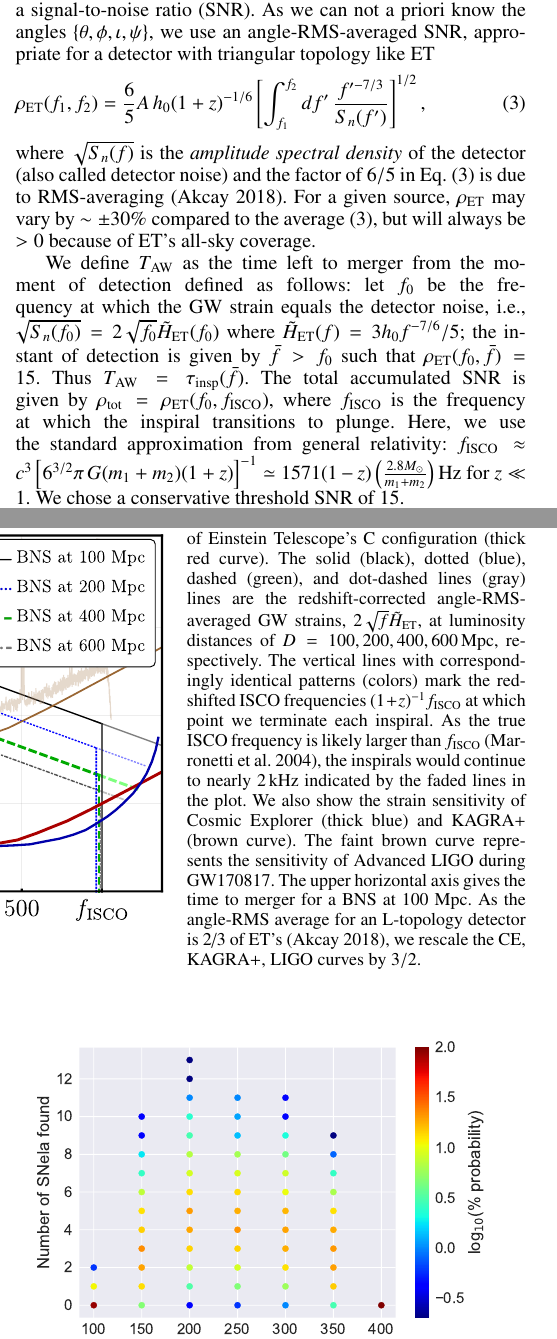
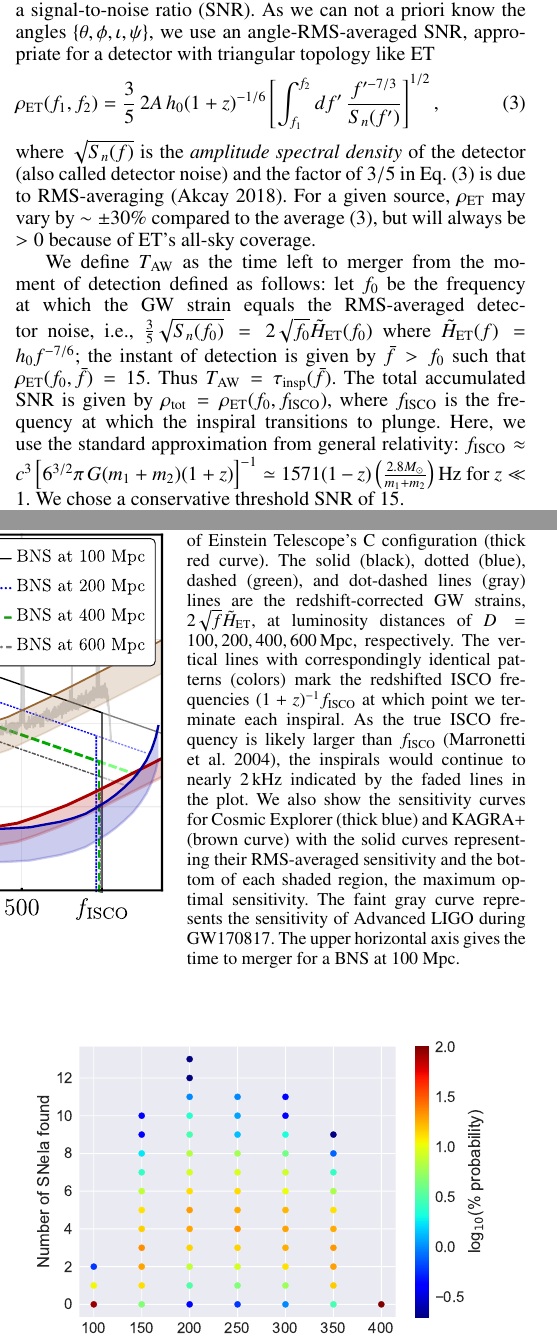
Before and after one commit to akcays2/BNS_GRB_work, a LaTeX paper (AA_Letter/LaTeX/AA_letter_short_v2.tex): two parts of the columns of pages 2 and 4 of 5, joined at a grey line, cut so that both start at the same text. Compiled offline with pdfLaTeX.

Commit message:
New version of Fig.1 added

```diff
--- a/AA_Letter/LaTeX/AA_letter_short_v2.tex
+++ b/AA_Letter/LaTeX/AA_letter_short_v2.tex
@@ -205,12 +205,12 @@ As we can not a priori know the angles $\{\theta,\phi,\iota,\psi\}$, we use an a
 appropriate for a detector with triangular topology like ET
 %
 \be
-\rho_{\text{ET}}(f_1,f_2) = \f{6}{5}A\, h_0  (1+z)^{-1/6} \left[\int_{f_1}^{f_2} d f'\, \f{f'^{-7/3}}{S_n(f')}\right]^{1/2} \label{eq:ET_SNR},
+\rho_{\text{ET}}(f_1,f_2) = \frac{3}{5}\,2 A\, h_0  (1+z)^{-1/6} \left[\int_{f_1}^{f_2} d f'\, \f{f'^{-7/3}}{S_{n}(f')}\right]^{1/2} \label{eq:ET_SNR},
 \ee
 %
 where %$z$ is the source redshift and
 $\sqrt{S_n(f)}$ is the {\it amplitude spectral density} of the detector (also called detector noise) and
-the factor of $6/5$ in Eq.~(\ref{eq:ET_SNR})
+the factor of $3/5$ in Eq.~(\ref{eq:ET_SNR})
 is due to RMS-averaging \citep{Akcay18}. %over the angles $\{\theta,\phi,\iota,\psi\}$.
 For a given source, $\rho_\text{ET}$ may vary by $\sim \pm 30\%$ compared to the average (\ref{eq:ET_SNR}), but will always be $>0$ because of ET's all-sky coverage.
 
@@ -219,7 +219,7 @@ We define $T_\text{AW}$ as the time left to merger from the moment of detection
 %therefore we must first define the former.
 %We do this using Eq.~(\ref{eq:ET_SNR})
 defined as follows: let $f_0$ be the frequency
-at which the GW strain equals the detector noise, i.e., $\sqrt{S_n(f_0)}=2\sqrt{f_0} \tilde{H}_\text{ET}(f_0)$ where $\tilde{H}_\text{ET}(f)=3 h_0 f^{-7/6}/5$;
+at which the GW strain equals the RMS-averaged detector noise, i.e., $\tfrac{3}{5}\sqrt{S_n(f_0)}=2\sqrt{f_0} \tilde{H}_\text{ET}(f_0)$ where $\tilde{H}_\text{ET}(f)= h_0 f^{-7/6}$;
 the instant of detection is given by
 $\bar{f}>f_0$ such that $\rho_\text{ET}(f_0,\bar{f})=15$.
 Thus $T_\text{AW} = \tau_\text{insp}(\bar{f})$.
@@ -313,13 +313,12 @@ We partition this volume into concentric shells each 100 Mpc thick. For each she
 \caption{%Typical GW sources that may be harbingers of GRBs in the 2030s:
 $1.4 M_\sun$ - $1.4 M_\sun$ inspiralling BNS systems sweeping across the sensitivity band of Einstein Telescope's C configuration (thick red curve).
-The solid (black), dotted (blue), dashed (green), and dot-dashed lines (gray) lines are the redshift-corrected
-angle-RMS-averaged GW strains, $2\sqrt{f}\tilde{H}_\text{ET}$, at luminosity distances of $D=100, 200, 400, 600\,$Mpc, respectively.
+The solid (black), dotted (blue), dashed (green), and dot-dashed lines (gray) lines are the redshift-corrected GW strains, $2\sqrt{f}\tilde{H}_\text{ET}$, at luminosity distances of $D=100, 200, 400, 600\,$Mpc, respectively.
 The vertical lines with correspondingly identical patterns (colors) mark the redshifted ISCO frequencies $(1+z)^{-1} f_\text{ISCO}$ at which point we terminate each inspiral.
 As the true ISCO frequency is likely larger than $f_\text{ISCO}$ \citep{Marronetti:2003hx}, the inspirals would continue to nearly 2\,kHz indicated by the faded lines in the plot.
-We also show the strain sensitivity of Cosmic Explorer (thick blue) and KAGRA+ (brown curve).
-The faint brown curve represents the sensitivity of Advanced LIGO during GW170817.
+We also show the sensitivity curves for Cosmic Explorer (thick blue) and KAGRA+ (brown curve) with the solid curves representing their RMS-averaged sensitivity and the bottom of each shaded region, the maximum optimal sensitivity.
+The faint gray curve represents the sensitivity of Advanced LIGO during GW170817.
 The upper  horizontal axis gives the time to merger for a BNS at 100 Mpc.
-As the angle-RMS average for an L-topology detector is 2/3 of ET's \citep{Akcay18}, we rescale the CE, KAGRA+, LIGO curves by $3/2$. %thus making them effectively less sensitive.
+%As the angle-RMS average for an L-topology detector is 2/3 of ET's \citep{Akcay18}, we rescale the CE, KAGRA+, LIGO curves by $3/2$. %thus making them effectively less sensitive.
 %Otherwise, we would have to draw four additional BNS strains, each of which scaled down by $2/3$ in amplitude.
 }
 \label{fig:ETB2030}
```
Also changed, not shown: AA_Letter/Figs/ET_strains_redshifted_v4.pdf (added), AA_Letter/LaTeX/AA_letter_short_v2.pdf, AA_Letter/LaTeX/AA_letter_short_v2.tex (2 more changed lines), 2 other files.
